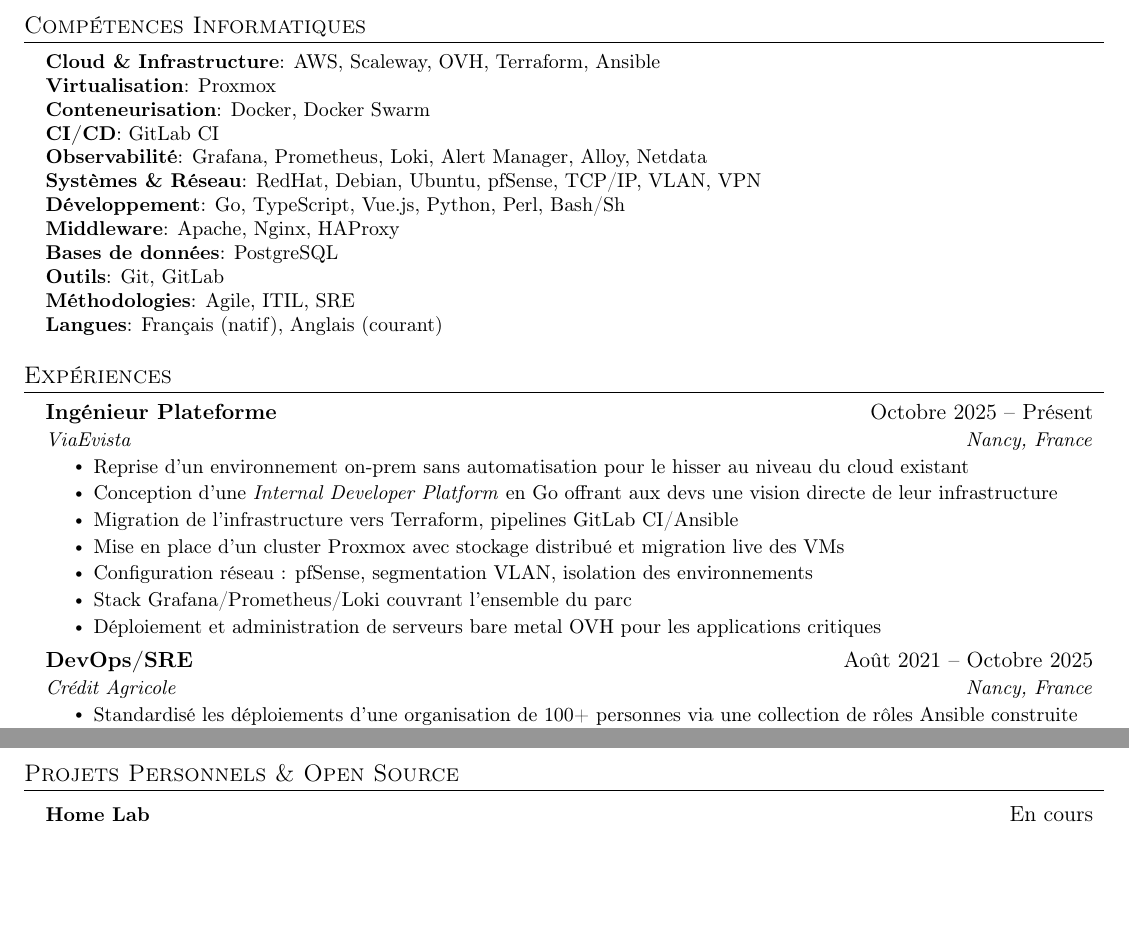
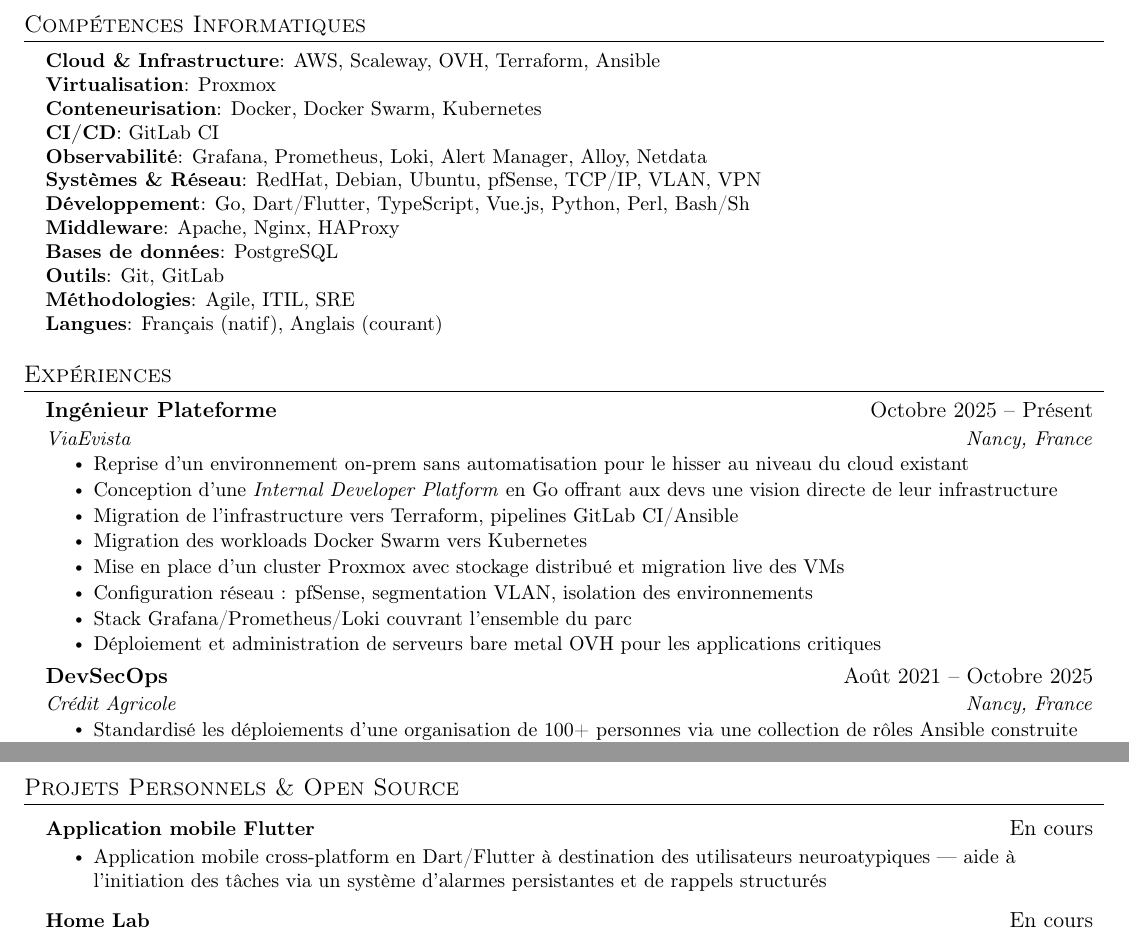
Before and after one commit to lamboley/lamboley-CV, a LaTeX document (main.tex): two parts of pages 1 and 2 of 2, joined at a grey line, cut so that both start at the same text, the shorter picture padded with empty space. Compiled offline with pdfLaTeX.

Commit message:
Update main.tex

```diff
--- a/main.tex
+++ b/main.tex
@@ -108,11 +108,11 @@
     \small{\item{
       \textbf{Cloud \& Infrastructure}: AWS, Scaleway, OVH, Terraform, Ansible \\
       \textbf{Virtualisation}: Proxmox \\
-      \textbf{Conteneurisation}: Docker, Docker Swarm \\
+      \textbf{Conteneurisation}: Docker, Docker Swarm, Kubernetes \\
       \textbf{CI/CD}: GitLab CI \\
       \textbf{Observabilité}: Grafana, Prometheus, Loki, Alert Manager, Alloy, Netdata \\
       \textbf{Systèmes \& Réseau}: RedHat, Debian, Ubuntu, pfSense, TCP/IP, VLAN, VPN \\
-      \textbf{Développement}: Go, TypeScript, Vue.js, Python, Perl, Bash/Sh \\
+      \textbf{Développement}: Go, Dart/Flutter, TypeScript, Vue.js, Python, Perl, Bash/Sh \\
       \textbf{Middleware}: Apache, Nginx, HAProxy \\
       \textbf{Bases de données}: PostgreSQL \\
       \textbf{Outils}: Git, GitLab \\
@@ -133,6 +133,7 @@
         \resumeItem{Reprise d'un environnement on-prem sans automatisation pour le hisser au niveau du cloud existant}
         \resumeItem{Conception d'une \textit{Internal Developer Platform} en Go offrant aux devs une vision directe de leur infrastructure}
         \resumeItem{Migration de l'infrastructure vers Terraform, pipelines GitLab CI/Ansible}
+        \resumeItem{Migration des workloads Docker Swarm vers Kubernetes}
         \resumeItem{Mise en place d'un cluster Proxmox avec stockage distribué et migration live des VMs}
         \resumeItem{Configuration réseau : pfSense, segmentation VLAN, isolation des environnements}
         \resumeItem{Stack Grafana/Prometheus/Loki couvrant l'ensemble du parc}
@@ -141,7 +142,7 @@
 
     % -- Crédit Agricole DevOps --
     \resumeSubheading
-      {DevOps/SRE}{Août 2021 -- Octobre 2025}
+      {DevSecOps}{Août 2021 -- Octobre 2025}
       {Crédit Agricole}{Nancy, France}
       \resumeItemListStart
         \resumeItem{Standardisé les déploiements d'une organisation de 100+ personnes via une collection de rôles Ansible construite from scratch --- architecture à rôle socle, extensible par configuration}
@@ -182,6 +183,14 @@
   \resumeSubHeadingListStart
 
     \resumeProjectHeading
+      {\textbf{Application mobile Flutter}}{En cours}
+      \resumeItemListStart
+        \resumeItem{Application mobile cross-platform en Dart/Flutter à destination des utilisateurs
+          neuroatypiques --- aide à l'initiation des tâches via un système d'alarmes persistantes
+          et de rappels structurés}
+      \resumeItemListEnd
+
+    \resumeProjectHeading
       {\textbf{Home Lab}}{En cours}
       \resumeItemListStart
         \resumeItem{Infrastructure personnelle automatisée : Home Assistant sur Raspberry Pi 5, Pi-hole
```
